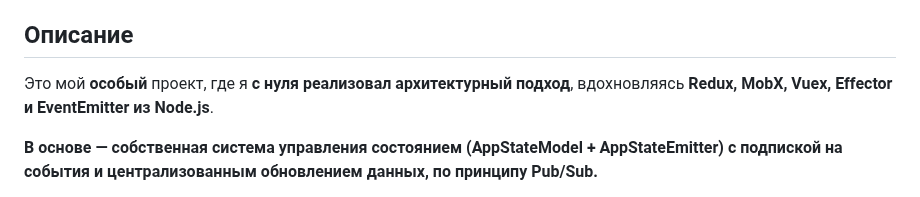
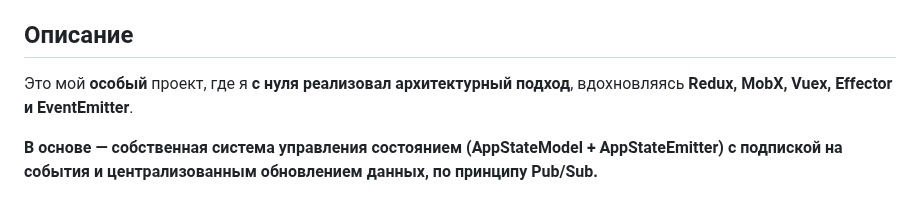
Before and after one commit to DKMFzF/film-mvc, a Markdown page: README.md, the part around the change. GitHub-like rendering.

```diff
--- a/README.md
+++ b/README.md
@@ -3,7 +3,7 @@
 [The Docs is in English](./docs/README.en.md)
 
 ## Описание
-Это мой **особый** проект, где я **с нуля реализовал архитектурный подход**, вдохновляясь **Redux, MobX, Vuex, Effector и EventEmitter из Node.js**.
+Это мой **особый** проект, где я **с нуля реализовал архитектурный подход**, вдохновляясь **Redux, MobX, Vuex, Effector и EventEmitter**.
 
 **В основе — собственная система управления состоянием (AppStateModel + AppStateEmitter) с подпиской на события и централизованным обновлением данных, по принципу Pub/Sub.**
 
```
